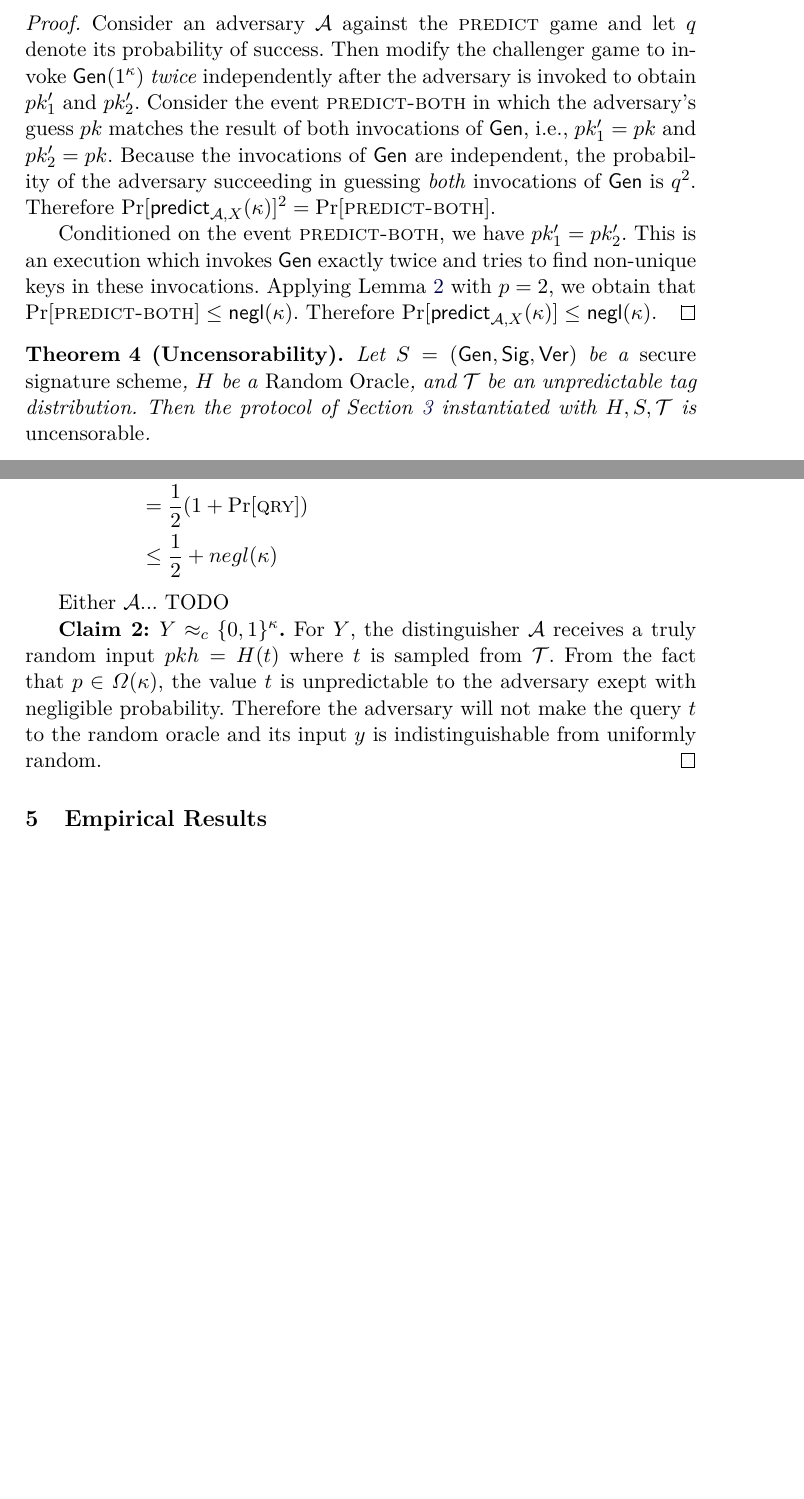
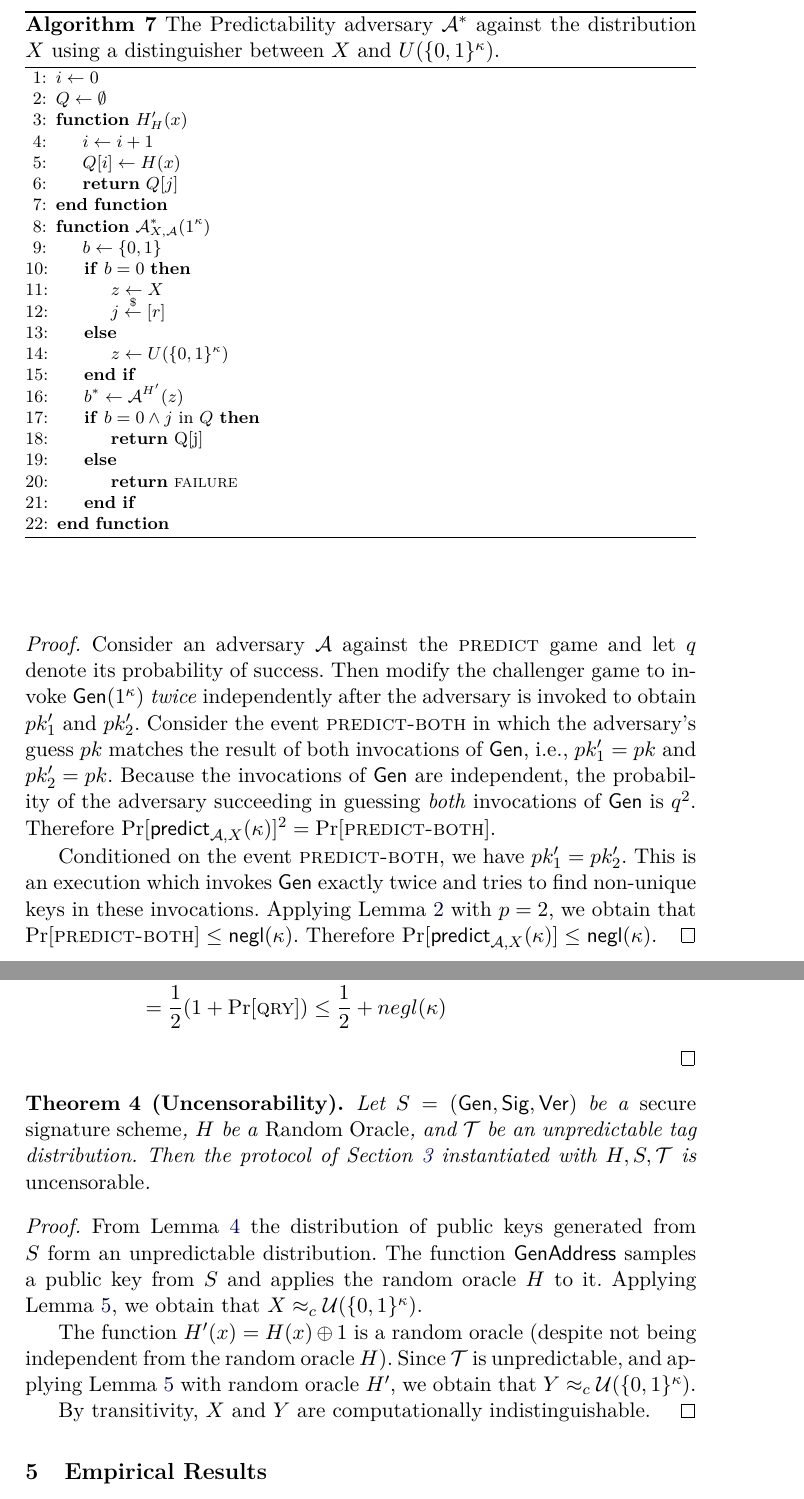
Before and after one commit to decrypto-org/burn-paper, a LaTeX paper (burn.tex, which reads algorithms/alg.predictability-adversary.tex, analysis.tex): two parts of pages 12 and 13 of 17 before the commit and two parts of pages 12 and 14 of 18 after it, joined at a grey line, cut at the place of the change, the shorter picture padded with empty space. Compiled offline with pdfLaTeX.

Commit message:
Split RO unpredictability into separate lemma
- Simplify uncensorability lem by invoking RO unpredictability lem twice
- State RO unpredictability lem
- Complete probabilistic part of RO unpredictability lem pf
- Formally define RO predictability adversary in algorithm
- Improve proof succinctness by observing that QRY -> b = 0

```diff
--- /dev/null
+++ b/algorithms/alg.predictability-adversary.tex
@@ -0,0 +1,33 @@
+\begin{figure}[t]
+\begin{algorithm}[H]
+    \caption{\label{alg.predictability-adversary}
+    The Predictability adversary $\mathcal{A}^*$
+    against the distribution $X$
+    using a distinguisher between $X$ and $U(\{0,1\}^\kappa)$.}
+    \begin{algorithmic}[1]
+        \Let{i}{0}
+        \Let{Q}{\emptyset}
+        \Function{$H'_H$}{$x$}
+            \Let{i}{i + 1}
+            \Let{Q[i]}{H(x)}
+            \State\Return$Q[j]$
+        \EndFunction
+        \Function{$\mathcal{A}^*_{X,\mathcal{A}}$}{$1^\kappa$}
+            \Let{b}{\{0,1\}}
+            \If{$b = 0$}
+                \Let{z}{X}
+                \State$j \stackrel{\$}{\gets} [r]$
+            \Else
+                \Let{z}{U(\{0,1\}^\kappa)}
+            \EndIf
+
+            \Let{b^*}{\mathcal{A}^{H'}(z)}
+            \If{$b = 0 \land j \text{ in } Q$}
+                \State\Return{Q[j]}
+            \Else
+                \State\Return{\textsc{failure}}
+            \EndIf
+        \EndFunction
+    \end{algorithmic}
+\end{algorithm}
+\end{figure}
--- a/analysis.tex
+++ b/analysis.tex
@@ -157,3 +229,4 @@ We now posit that no adversary can predict the public key of a secure signature
+\end{proof}
 
 \begin{theorem}[Uncensorability]
   Let $S = (\Gen, \Sig, \Ver)$ be a \emph{secure signature scheme},
@@ -163,3 +236,9 @@ We now posit that no adversary can predict the public key of a secure signature
   $H, S, \mathcal{T}$ is \emph{uncensorable}.
 \end{theorem}
 \begin{proof}
+  From Lemma~\ref{lem:pk-unpredictability} the distribution of
+  public keys generated from $S$ form an unpredictable distribution. The
+  function $\textsf{GenAddress}$ samples a public key from $S$ and applies the
+  random oracle $H$ to it. Applying
+  Lemma~\ref{lem:ro-unpredictability}, we obtain that
+  $X \cind \uniform(\{0, 1\}^\kappa)$.
@@ -169 +245,6 @@ We now posit that no adversary can predict the public key of a secure signature
 
+  The function $H'(x) = H(x) \xor 1$ is a random oracle (despite not
+  being independent from the random oracle $H$).
+  Since $\mathcal{T}$ is unpredictable, and
+  applying Lemma~\ref{lem:ro-unpredictability} with random oracle $H'$, we
+  obtain that $Y \cind \uniform(\{0, 1\}^\kappa)$.
@@ -212,20 +252,2 @@ We now posit that no adversary can predict the public key of a secure signature
-    \Pr[b = b^*] &= \Pr[b = b^*|b = 0]\Pr[b = 0] + \Pr[b = b^*|b = 1]\Pr[b = 1]\\
-                 &= \frac{1}{2}(\Pr[b^* = 0|b = 0]) + \Pr[b^* = 1|b = 1])\\
-                 &\leq \frac{1}{2}(\Pr[\query] + \Pr[b^* = 0|b = 0|\lnot \query]
-                 + \Pr[b^* = 1|b = 1])\\
-                 &= \frac{1}{2}(\Pr[\query] + \Pr[b^* = 0|b = 1]
-                 + \Pr[b^* = 1|b = 1])\\
-                 &= \frac{1}{2}(\Pr[\query] + \Pr[b^* = 0|b = 1]
-                 + (1 - \Pr[b^* = 0|b = 1]))\\
-                 &= \frac{1}{2}(1 + \Pr[\query])\\
-                 &\leq \frac{1}{2} + negl(\kappa)
-  \end{align*}
-
-  % TODO... complete this argument...
-  Either $\mathcal{A}$... TODO
-  % TODO: Here we need to use Random Oracle programmability to complete the argument formally...
-
-  \textbf{Claim 2: $Y \cind \{0, 1\}^\kappa$.}
-  For $Y$, the distinguisher $\mathcal{A}$ receives a truly random input $pkh = H(t)$ where $t$ is sampled from $\mathcal{T}$. From the fact that $p \in \Omega(\kappa)$, the value $t$ is unpredictable to the adversary exept with negligible probability. Therefore the adversary will not make the query $t$ to the random oracle and its input $y$ is indistinguishable from uniformly random.
-  % TODO: This argument seems shaky... we need to make it more formal.
+  By transitivity, $X$ and $Y$ are computationally indistinguishable.
 \end{proof}
```
Also changed, not shown: appendix.tex (+1 -1 lines), analysis.tex (116 more changed lines).
